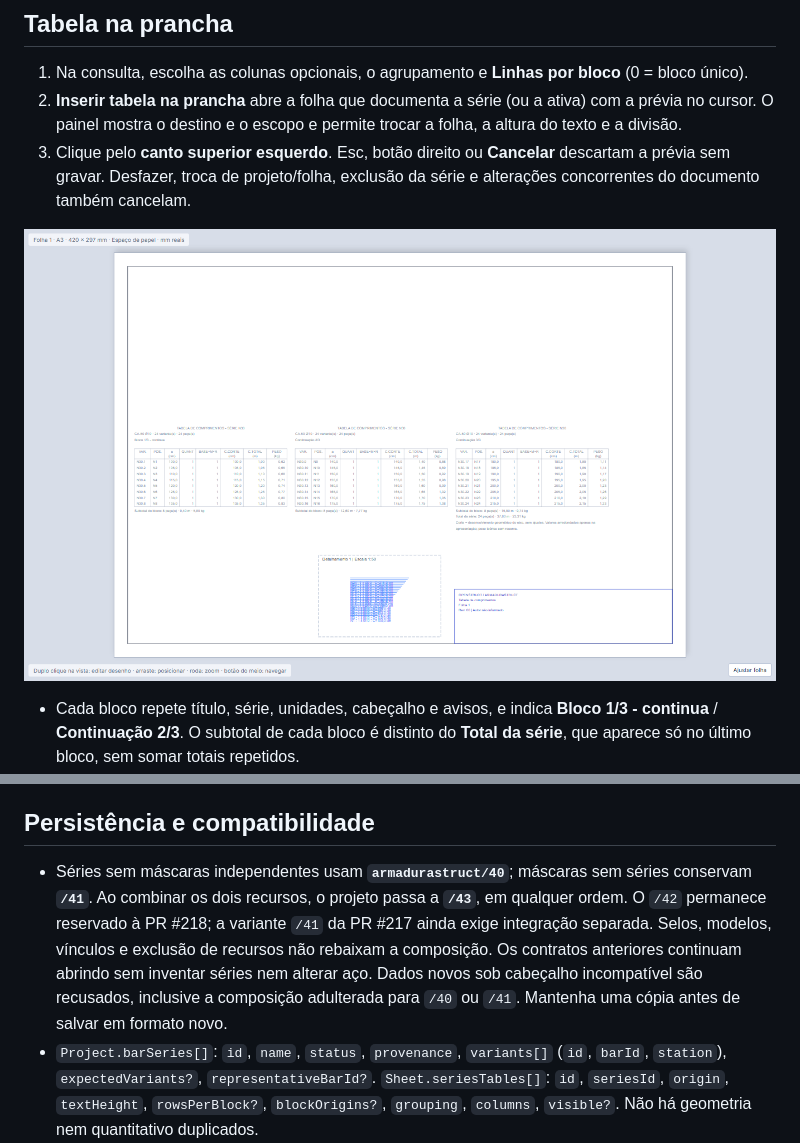
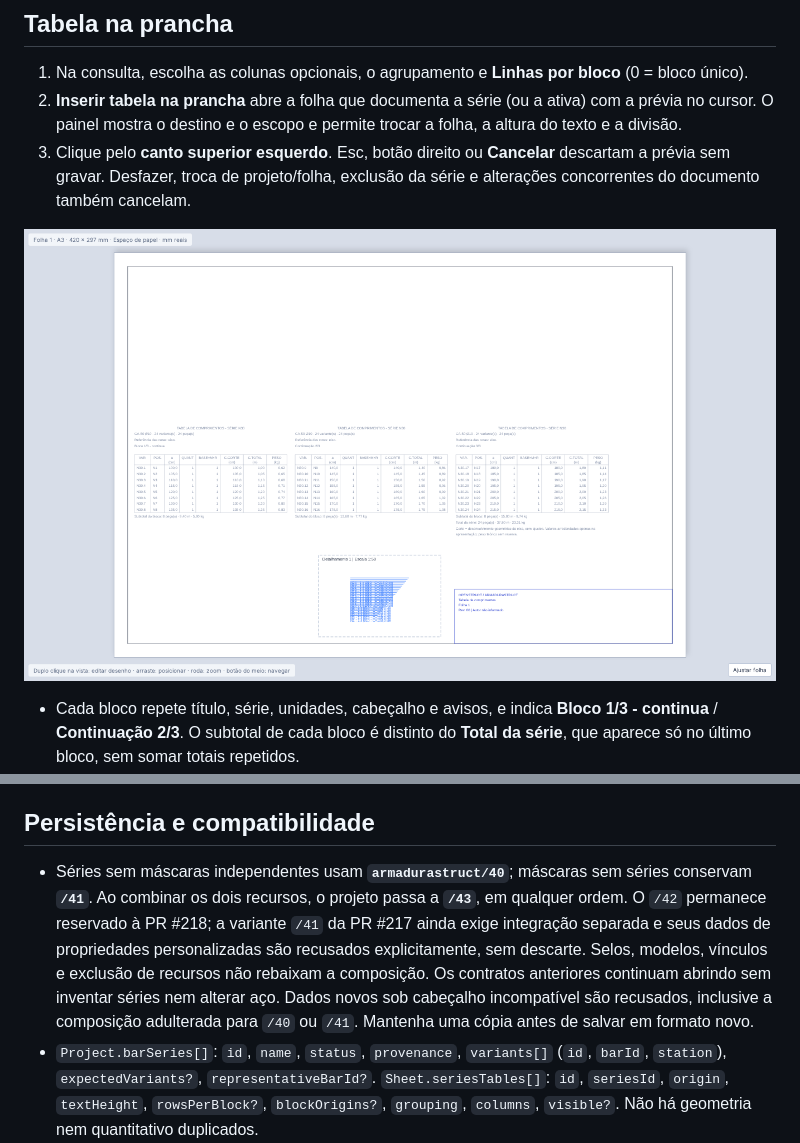
Before and after one commit to GustavoAzocar/armadura-struct, a Markdown page: docs/TABELA-DE-COMPRIMENTOS-VARIAVEIS.md, 2 parts joined by grey strips. Rendered like a GitHub page; pictures changed too: docs/series-length-table.png.

```diff
--- a/docs/TABELA-DE-COMPRIMENTOS-VARIAVEIS.md
+++ b/docs/TABELA-DE-COMPRIMENTOS-VARIAVEIS.md
@@ -74,7 +74,7 @@ A opção **Agrupar equivalentes** junta apenas variantes com a mesma assinatura
 
 ## Persistência e compatibilidade
 
-- Séries sem máscaras independentes usam **`armadurastruct/40`**; máscaras sem séries conservam **`/41`**. Ao combinar os dois recursos, o projeto passa a **`/43`**, em qualquer ordem. O `/42` permanece reservado à PR #218; a variante `/41` da PR #217 ainda exige integração separada. Selos, modelos, vínculos e exclusão de recursos não rebaixam a composição. Os contratos anteriores continuam abrindo sem inventar séries nem alterar aço. Dados novos sob cabeçalho incompatível são recusados, inclusive a composição adulterada para `/40` ou `/41`. Mantenha uma cópia antes de salvar em formato novo.
+- Séries sem máscaras independentes usam **`armadurastruct/40`**; máscaras sem séries conservam **`/41`**. Ao combinar os dois recursos, o projeto passa a **`/43`**, em qualquer ordem. O `/42` permanece reservado à PR #218; a variante `/41` da PR #217 ainda exige integração separada e seus dados de propriedades personalizadas são recusados explicitamente, sem descarte. Selos, modelos, vínculos e exclusão de recursos não rebaixam a composição. Os contratos anteriores continuam abrindo sem inventar séries nem alterar aço. Dados novos sob cabeçalho incompatível são recusados, inclusive a composição adulterada para `/40` ou `/41`. Mantenha uma cópia antes de salvar em formato novo.
 - `Project.barSeries[]`: `id`, `name`, `status`, `provenance`, `variants[]` (`id`, `barId`, `station`), `expectedVariants?`, `representativeBarId?`. `Sheet.seriesTables[]`: `id`, `seriesId`, `origin`, `textHeight`, `rowsPerBlock?`, `blockOrigins?`, `grouping`, `columns`, `visible?`. Não há geometria nem quantitativo duplicados.
 - Vínculos inexistentes, IDs repetidos, estação duplicada ou armadura em duas séries são recusados ao abrir.
 - Excluir armaduras reconcilia a série (variante retirada, série incompleta) e retira tabelas de séries esvaziadas, sem linhas órfãs.
```
Also changed, not shown: docs/series-length-query.png, 5 other files.
